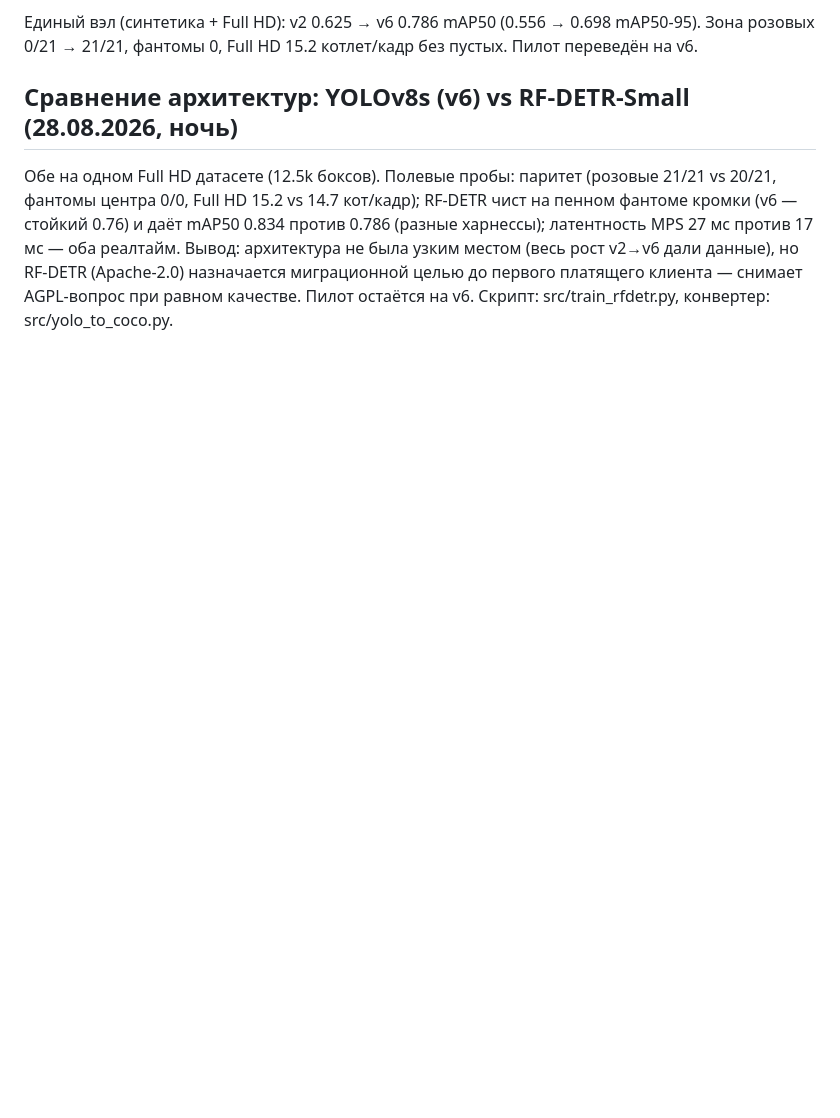
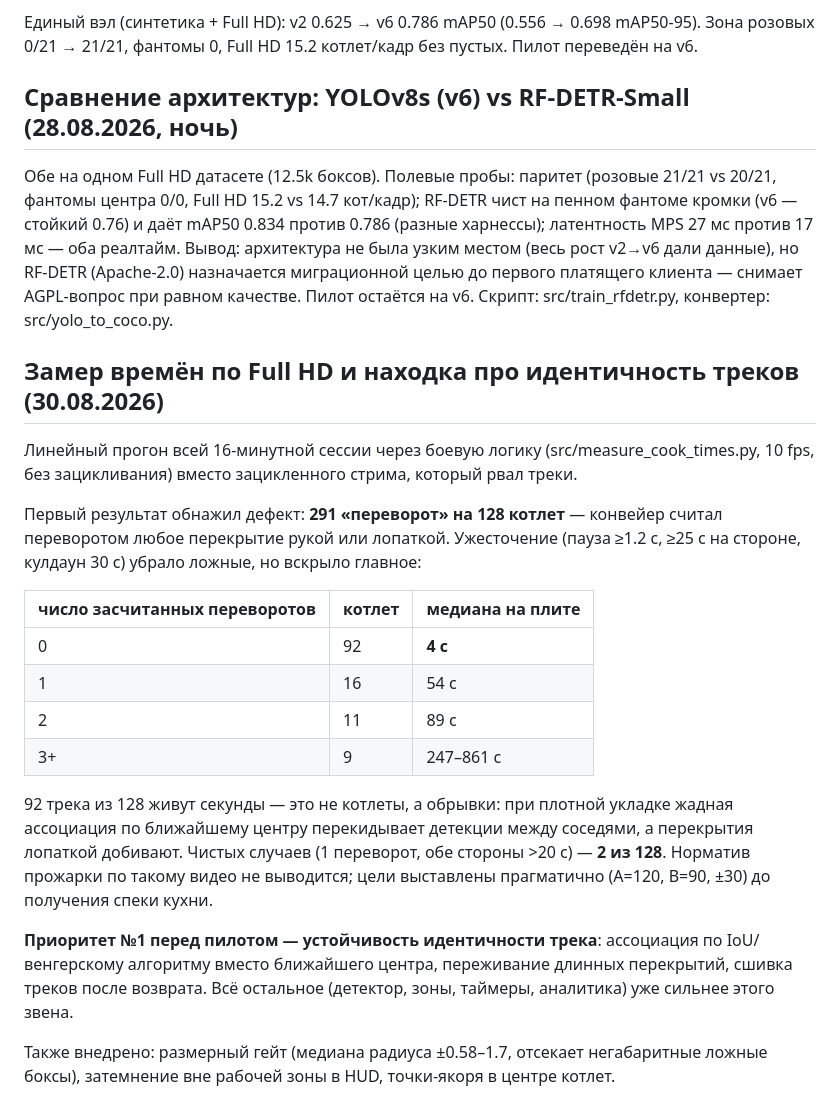
Before and after one commit to glymskii/grill-cook, a Markdown page: REPORT.md, the part around the change. Drawn GitHub-style; blank space fills up the shorter version.

Commit message:
Cook-time measurement on FullHD: track identity churn (92/128 tracks live ~4s) makes per-side standards underivable; pragmatic targets 120/90, findings in REPORT
Co-Authored-By: Claude Opus 5 <noreply@anthropic.com>

```diff
--- a/REPORT.md
+++ b/REPORT.md
@@ -355,3 +355,34 @@ RF-DETR чист на пенном фантоме кромки (v6 — стой
 данные), но RF-DETR (Apache-2.0) назначается миграционной целью до первого
 платящего клиента — снимает AGPL-вопрос при равном качестве. Пилот остаётся
 на v6. Скрипт: src/train_rfdetr.py, конвертер: src/yolo_to_coco.py.
+
+## Замер времён по Full HD и находка про идентичность треков (30.08.2026)
+
+Линейный прогон всей 16-минутной сессии через боевую логику (src/measure_cook_times.py,
+10 fps, без зацикливания) вместо зацикленного стрима, который рвал треки.
+
+Первый результат обнажил дефект: **291 «переворот» на 128 котлет** — конвейер
+считал переворотом любое перекрытие рукой или лопаткой. Ужесточение (пауза
+≥1.2 с, ≥25 с на стороне, кулдаун 30 с) убрало ложные, но вскрыло главное:
+
+| число засчитанных переворотов | котлет | медиана на плите |
+|---|---|---|
+| 0 | 92 | **4 с** |
+| 1 | 16 | 54 с |
+| 2 | 11 | 89 с |
+| 3+ | 9 | 247–861 с |
+
+92 трека из 128 живут секунды — это не котлеты, а обрывки: при плотной укладке
+жадная ассоциация по ближайшему центру перекидывает детекции между соседями,
+а перекрытия лопаткой добивают. Чистых случаев (1 переворот, обе стороны >20 с)
+— **2 из 128**. Норматив прожарки по такому видео не выводится; цели выставлены
+прагматично (A=120, B=90, ±30) до получения спеки кухни.
+
+**Приоритет №1 перед пилотом — устойчивость идентичности трека**: ассоциация по
+IoU/венгерскому алгоритму вместо ближайшего центра, переживание длинных
+перекрытий, сшивка треков после возврата. Всё остальное (детектор, зоны,
+таймеры, аналитика) уже сильнее этого звена.
+
+Также внедрено: размерный гейт (медиана радиуса ±0.58–1.7, отсекает
+негабаритные ложные боксы), затемнение вне рабочей зоны в HUD, точки-якоря
+в центре котлет.
```
